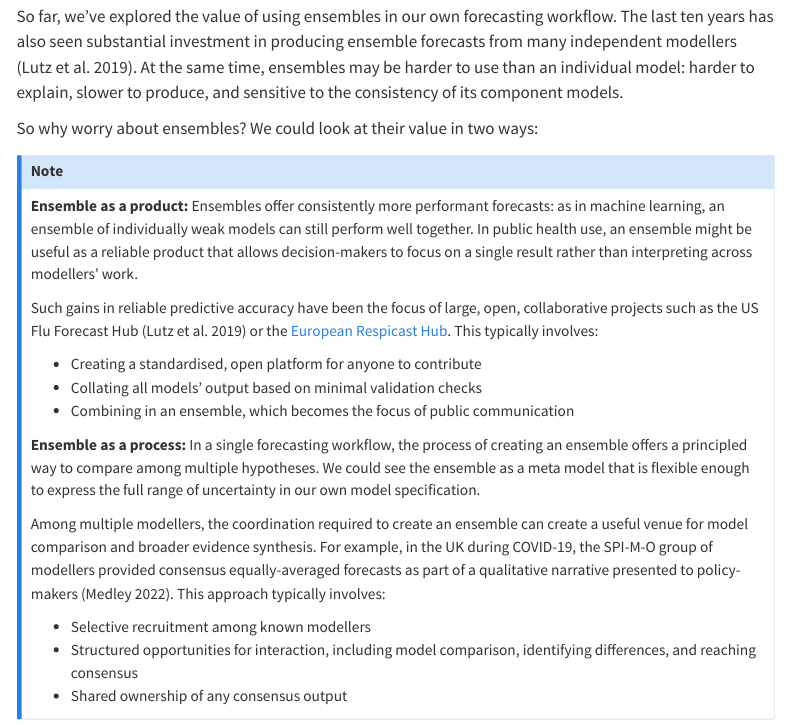
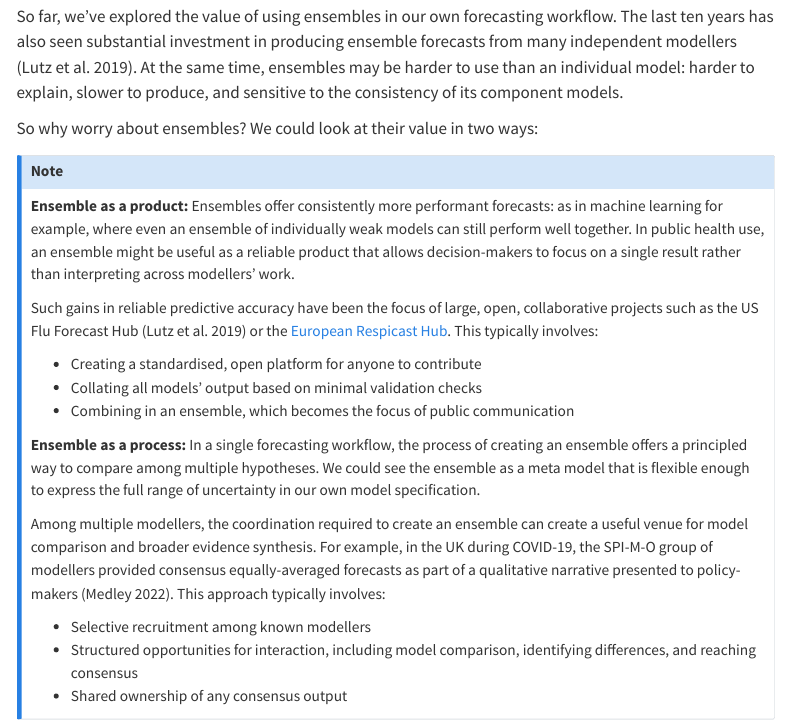
Before and after one commit to nfidd/iddconf2026, a Quarto document (sessions/forecast-ensembles.qmd): the page in a window 1100 px wide, from 17820 px down. Rendered offline with R 4.5, knitr and Pandoc in place of Quarto, with nearby package versions; some code elsewhere in the file could not run offline; menus at the side of the page are left out; common packages that the code uses without loading them are loaded.

Commit message:
clarify ML example

```diff
--- a/sessions/forecast-ensembles.qmd
+++ b/sessions/forecast-ensembles.qmd
@@ -684,7 +684,7 @@ We could look at their value in two ways:
 ::: {.callout-note}
 
 **Ensemble as a product:**
-Ensembles offer consistently more performant forecasts: as in machine learning, an ensemble of individually weak models can still perform well together.
+Ensembles offer consistently more performant forecasts: as in machine learning for example, where even an ensemble of individually weak models can still perform well together.
 In public health use, an ensemble might be useful as a reliable product that allows decision-makers to focus on a single result rather than interpreting across modellers' work.
 
 Such gains in reliable predictive accuracy have been the focus of large, open, collaborative projects such as the US Flu Forecast Hub [@lutzApplyingInfectiousDisease2019b] or the [European Respicast Hub](https://respicast.ecdc.europa.eu/).
```
